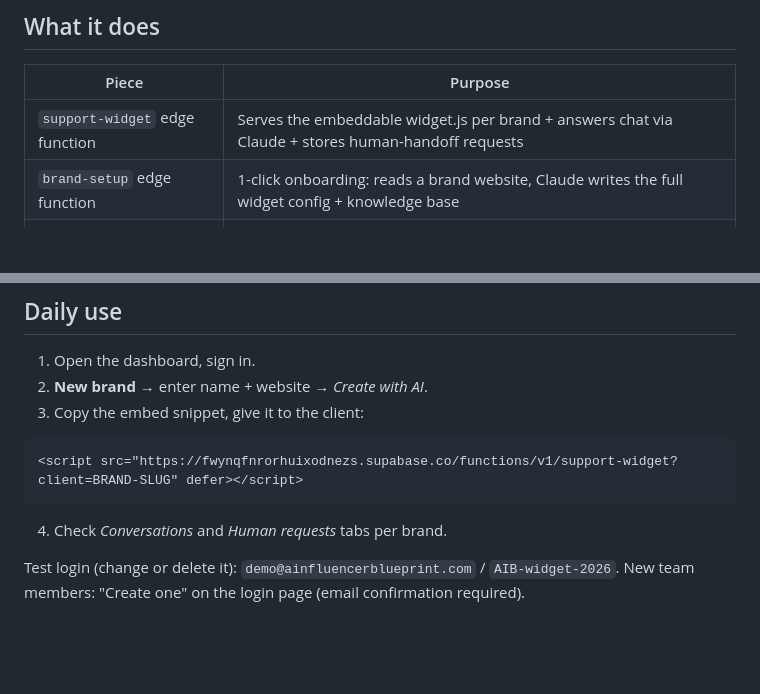
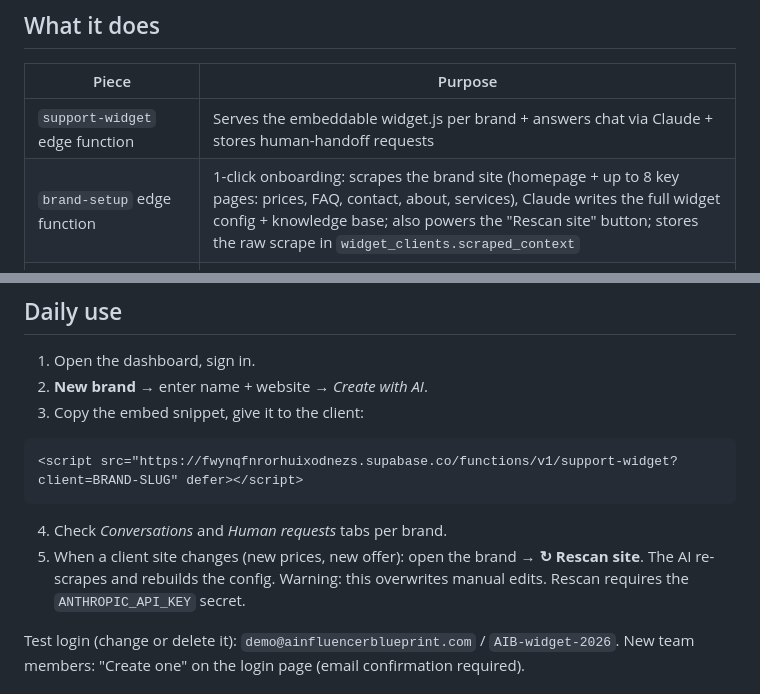
Before and after one commit to ainfluencermethod/aib-widget-hq, a Markdown page: README.md, 2 parts joined by grey strips. Rendered like a GitHub page; blank space fills up the shorter version.

Commit message:
README: document site scrape + rescan
Co-Authored-By: Claude Fable 5 <noreply@anthropic.com>

````diff
--- a/README.md
+++ b/README.md
@@ -12,7 +12,7 @@ Multi-brand AI customer-support widget platform.
 | Piece | Purpose |
 |---|---|
 | `support-widget` edge function | Serves the embeddable widget.js per brand + answers chat via Claude + stores human-handoff requests |
-| `brand-setup` edge function | 1-click onboarding: reads a brand website, Claude writes the full widget config + knowledge base |
+| `brand-setup` edge function | 1-click onboarding: scrapes the brand site (homepage + up to 8 key pages: prices, FAQ, contact, about, services), Claude writes the full widget config + knowledge base; also powers the "Rescan site" button; stores the raw scrape in `widget_clients.scraped_context` |
 | Dashboard (GitHub Pages) | Login gate (Supabase Auth), brand list, 1-click "Create with AI", settings editor, embed snippet, conversation logs, human requests inbox |
 | `widget_clients` table | Brand configs; new brand = new row, live in ≤1 min, no redeploy |
 | `widget_chat_logs` table | Every chat message per brand/session |
@@ -29,6 +29,7 @@ Multi-brand AI customer-support widget platform.
 ```
 
 4. Check *Conversations* and *Human requests* tabs per brand.
+5. When a client site changes (new prices, new offer): open the brand → **↻ Rescan site**. The AI re-scrapes and rebuilds the config. Warning: this overwrites manual edits. Rescan requires the `ANTHROPIC_API_KEY` secret.
 
 Test login (change or delete it): `demo@ainfluencerblueprint.com` / `AIB-widget-2026`.
 New team members: "Create one" on the login page (email confirmation required).
````
